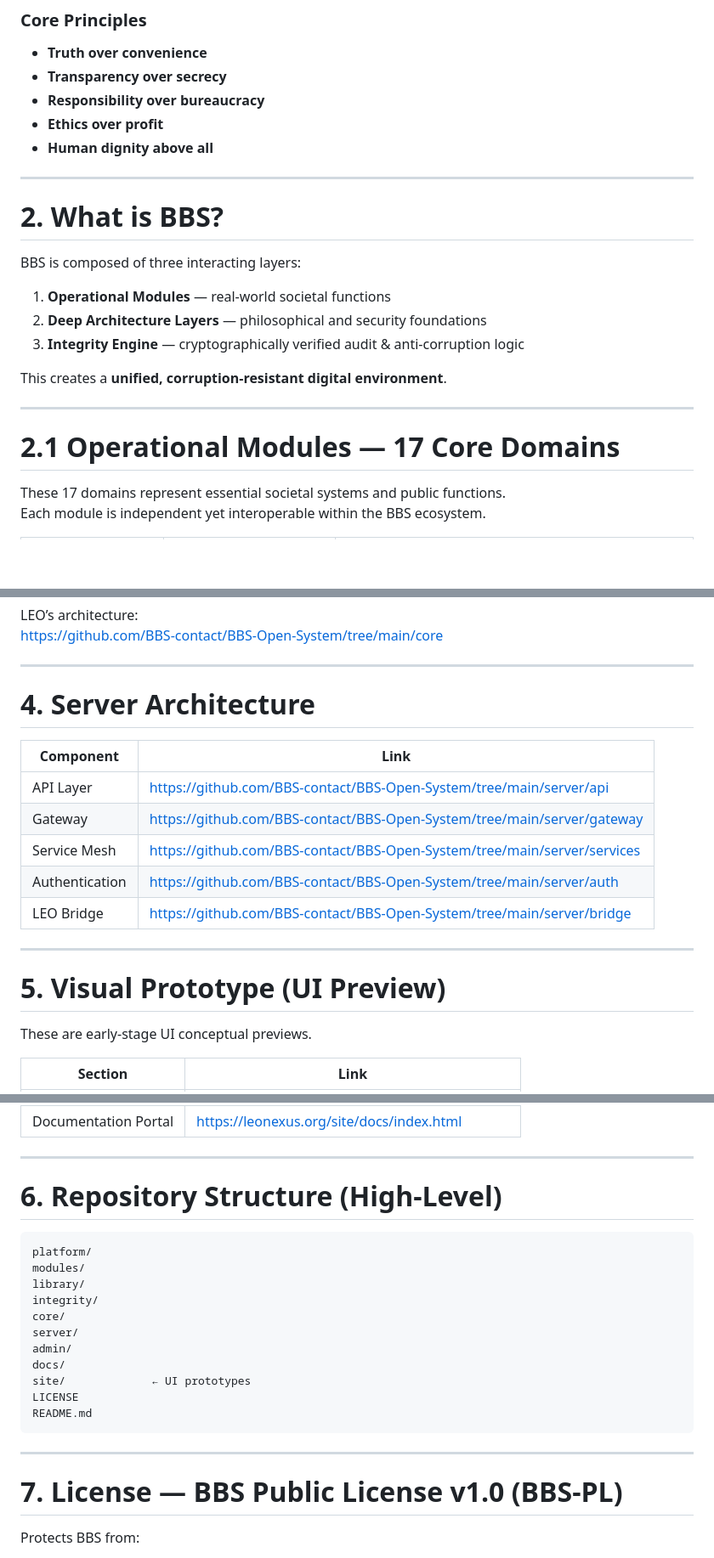
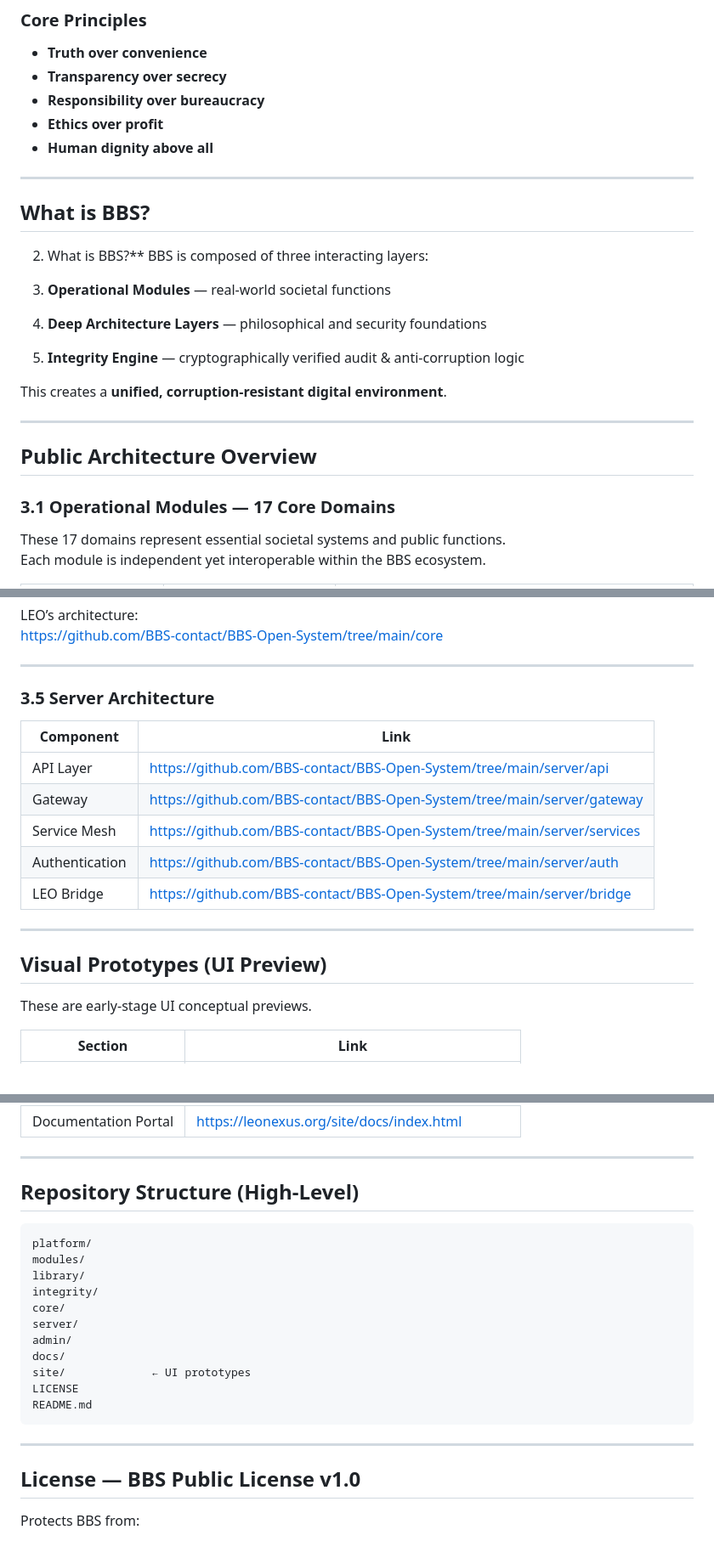
Before and after one commit to BBS-contact/BBS-Open-System, a Markdown page: README.md, 3 parts joined by grey strips. Shown: that part at 85% size. Drawn GitHub-style; blank space fills up the shorter version.

````diff
--- a/README.md
+++ b/README.md
@@ -69,9 +69,9 @@ To create an ethical, transparent digital foundation where:
 - **Human dignity above all**
 
 ---
+## What is BBS?
 
-# **2. What is BBS?**
-
+2. What is BBS?**
 BBS is composed of three interacting layers:
 
 1. **Operational Modules** — real-world societal functions
@@ -82,8 +82,9 @@ This creates a **unified, corruption-resistant digital environment**.
 
 ---
 
-# **2.1 Operational Modules — 17 Core Domains**
+## Public Architecture Overview
 
+### 3.1 Operational Modules — 17 Core Domains
 These 17 domains represent essential societal systems and public functions.
 Each module is independent yet interoperable within the BBS ecosystem.
 
@@ -165,7 +163,7 @@ https://github.com/BBS-contact/BBS-Open-System/tree/main/core
 
 ---
 
-# **4. Server Architecture**
+### 3.5 Server Architecture
 
 | Component | Link |
 |----------|------|
@@ -177,8 +175,7 @@ https://github.com/BBS-contact/BBS-Open-System/tree/main/core
 
 ---
 
-# **5. Visual Prototype (UI Preview)**
-
+## Visual Prototypes (UI Preview)
 These are early-stage UI conceptual previews.
 
 | Section | Link |
@@ -193,7 +190,7 @@ These are early-stage UI conceptual previews.
 
 ---
 
-# **6. Repository Structure (High-Level)**
+## Repository Structure (High-Level)
 
 ```
 platform/
@@ -211,7 +208,7 @@ README.md
 
 ---
 
-# **7. License — BBS Public License v1.0 (BBS-PL)**
+## License — BBS Public License v1.0
 
 Protects BBS from:
 
````
Also changed, not shown: other parts of README.md (+8 -11 lines).
